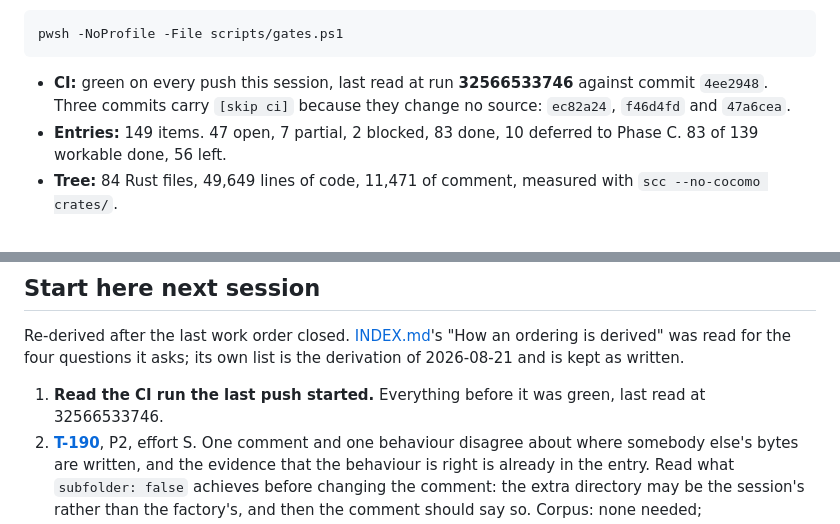
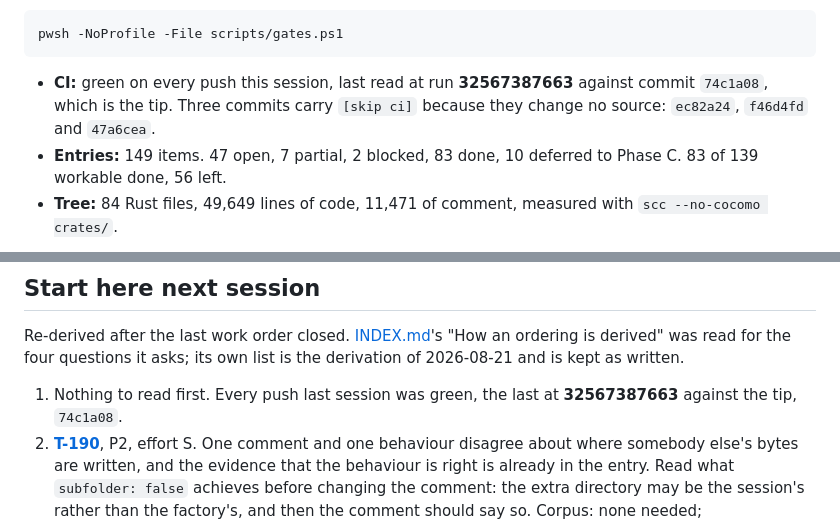
Before and after one commit to Azathothas/bit-cli, a Markdown page: TODO/PROGRESS.md, 2 parts joined by grey strips. Drawn GitHub-style.

Commit message:
Name the run the record describes
[skip ci]

````diff
--- a/TODO/PROGRESS.md
+++ b/TODO/PROGRESS.md
@@ -34,8 +34,9 @@ pwsh -NoProfile -File scripts/gates.ps1
 ```
 
 - **CI:** green on every push this session, last read at run
-  **32566533746** against commit `4ee2948`. Three commits carry `[skip ci]`
-  because they change no source: `ec82a24`, `f46d4fd` and `47a6cea`.
+  **32567387663** against commit `74c1a08`, which is the tip. Three commits
+  carry `[skip ci]` because they change no source: `ec82a24`, `f46d4fd` and
+  `47a6cea`.
 - **Entries:** 149 items. 47 open, 7 partial, 2 blocked, 83 done, 10 deferred
   to Phase C. 83 of 139 workable done, 56 left.
 - **Tree:** 84 Rust files, 49,649 lines of code, 11,471 of comment, measured
@@ -165,8 +166,8 @@ Re-derived after the last work order closed. [INDEX.md](INDEX.md)'s "How an
 ordering is derived" was read for the four questions it asks; its own list is
 the derivation of 2026-08-21 and is kept as written.
 
-1. **Read the CI run the last push started.** Everything before it was green,
-   last read at 32566533746.
+1. Nothing to read first. Every push last session was green, the last at
+   **32567387663** against the tip, `74c1a08`.
 2. **[T-190](disk-io.md)**, P2, effort S. One comment and one behaviour
    disagree about where somebody else's bytes are written, and the evidence
    that the behaviour is right is already in the entry. Read what
````
